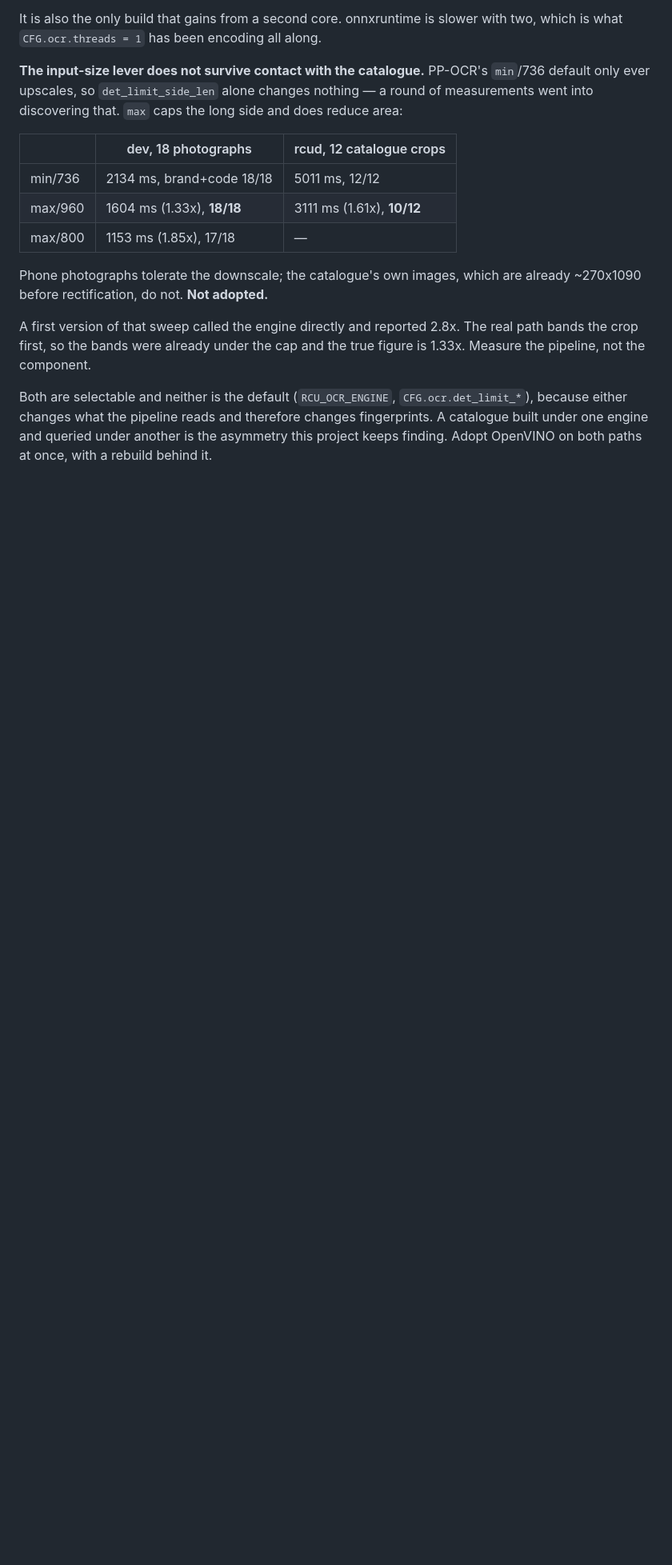
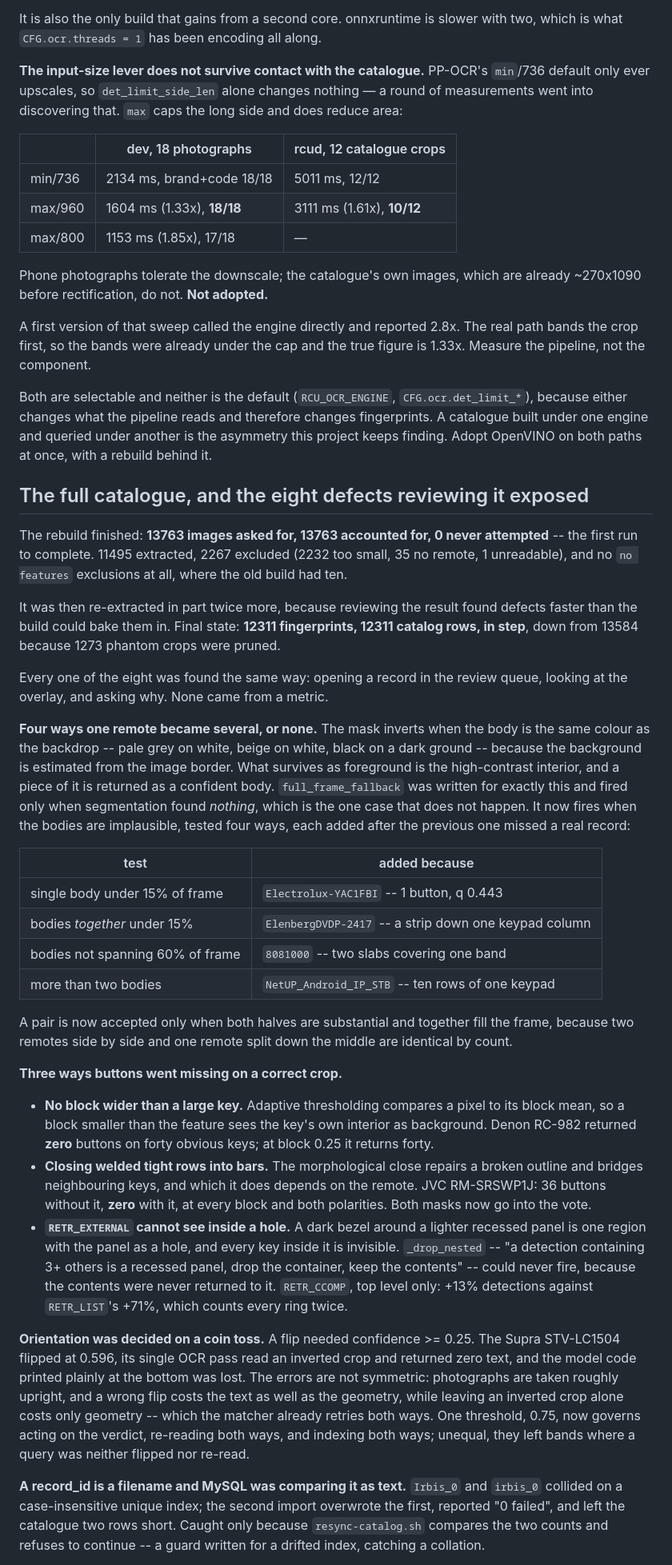
Before and after one commit to mSnus/rcu-detector, a Markdown page: service-python/SESSION-07.md, the part around one of its changes. Shown at 80% size. GitHub-like rendering; blank space fills up the shorter version.

Commit message:
Record the eight defects that reviewing the catalogue exposed
The rebuild finished 13763 of 13763 with nothing skipped, and then had to be
partly redone twice, because opening records in the review queue found defects
faster than the build could bake them in. Final: 12311 fingerprints and rows in
step, 1273 phantom crops pruned.

Every one was found by looking at an overlay and asking why, and none by a
metric -- which is the argument for the review queue existing. Four were ways
one remote became several or none, three were buttons lost on a correct crop,
and one was MySQL comparing a filename case-insensitively.

The rejected experiments are written down too: an edge pass (+1.7%, and worse
on the record that motivated it), best-of-two masks (drives a record to zero),
and border-vs-interior colour as a tight-crop test (28% against 12%). Knowing
what does not work is the expensive half.

Co-Authored-By: Claude Opus 5 <noreply@anthropic.com>
Claude-Session: https://claude.ai/code/session_01UUgfpfPytnmpH2BjbXn4Ua

```diff
--- a/service-python/SESSION-07.md
+++ b/service-python/SESSION-07.md
@@ -379,3 +379,71 @@ therefore changes fingerprints. A catalogue built under one engine and queried
 under another is the asymmetry this project keeps finding. Adopt OpenVINO on
 both paths at once, with a rebuild behind it.
 
+## The full catalogue, and the eight defects reviewing it exposed
+
+The rebuild finished: **13763 images asked for, 13763 accounted for, 0 never
+attempted** -- the first run to complete. 11495 extracted, 2267 excluded (2232
+too small, 35 no remote, 1 unreadable), and no `no features` exclusions at all,
+where the old build had ten.
+
+It was then re-extracted in part twice more, because reviewing the result found
+defects faster than the build could bake them in. Final state: **12311
+fingerprints, 12311 catalog rows, in step**, down from 13584 because 1273
+phantom crops were pruned.
+
+Every one of the eight was found the same way: opening a record in the review
+queue, looking at the overlay, and asking why. None came from a metric.
+
+**Four ways one remote became several, or none.** The mask inverts when the
+body is the same colour as the backdrop -- pale grey on white, beige on white,
+black on a dark ground -- because the background is estimated from the image
+border. What survives as foreground is the high-contrast interior, and a piece
+of it is returned as a confident body. `full_frame_fallback` was written for
+exactly this and fired only when segmentation found *nothing*, which is the one
+case that does not happen. It now fires when the bodies are implausible, tested
+four ways, each added after the previous one missed a real record:
+
+| test | added because |
+|---|---|
+| single body under 15% of frame | `Electrolux-YAC1FBI` -- 1 button, q 0.443 |
+| bodies *together* under 15% | `ElenbergDVDP-2417` -- a strip down one keypad column |
+| bodies not spanning 60% of frame | `8081000` -- two slabs covering one band |
+| more than two bodies | `NetUP_Android_IP_STB` -- ten rows of one keypad |
+
+A pair is now accepted only when both halves are substantial and together fill
+the frame, because two remotes side by side and one remote split down the
+middle are identical by count.
+
+**Three ways buttons went missing on a correct crop.**
+
+* **No block wider than a large key.** Adaptive thresholding compares a pixel
+  to its block mean, so a block smaller than the feature sees the key's own
+  interior as background. Denon RC-982 returned **zero** buttons on forty
+  obvious keys; at block 0.25 it returns forty.
+* **Closing welded tight rows into bars.** The morphological close repairs a
+  broken outline and bridges neighbouring keys, and which it does depends on
+  the remote. JVC RM-SRSWP1J: 36 buttons without it, **zero** with it, at every
+  block and both polarities. Both masks now go into the vote.
+* **`RETR_EXTERNAL` cannot see inside a hole.** A dark bezel around a lighter
+  recessed panel is one region with the panel as a hole, and every key inside
+  it is invisible. `_drop_nested` -- "a detection containing 3+ others is a
+  recessed panel, drop the container, keep the contents" -- could never fire,
+  because the contents were never returned to it. `RETR_CCOMP`, top level only:
+  +13% detections against `RETR_LIST`'s +71%, which counts every ring twice.
+
+**Orientation was decided on a coin toss.** A flip needed confidence >= 0.25.
+The Supra STV-LC1504 flipped at 0.596, its single OCR pass read an inverted crop
+and returned zero text, and the model code printed plainly at the bottom was
+lost. The errors are not symmetric: photographs are taken roughly upright, and
+a wrong flip costs the text as well as the geometry, while leaving an inverted
+crop alone costs only geometry -- which the matcher already retries both ways.
+One threshold, 0.75, now governs acting on the verdict, re-reading both ways,
+and indexing both ways; unequal, they left bands where a query was neither
+flipped nor re-read.
+
+**A record_id is a filename and MySQL was comparing it as text.** `Irbis_0` and
+`irbis_0` collided on a case-insensitive unique index; the second import
+overwrote the first, reported "0 failed", and left the catalogue two rows short.
+Caught only because `resync-catalog.sh` compares the two counts and refuses to
+continue -- a guard written for a drifted index, catching a collation.
+
```
Also changed, not shown: other parts of service-python/SESSION-07.md (+30 -0 lines).
